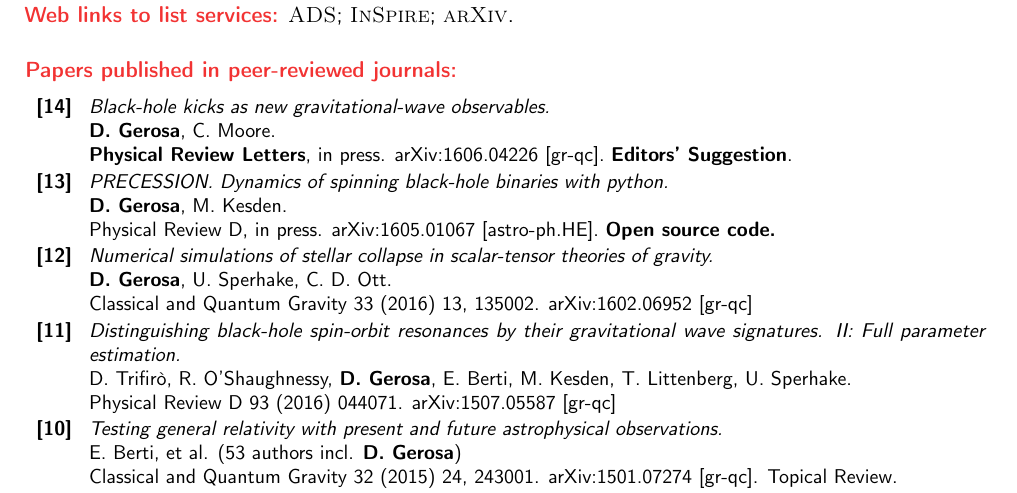
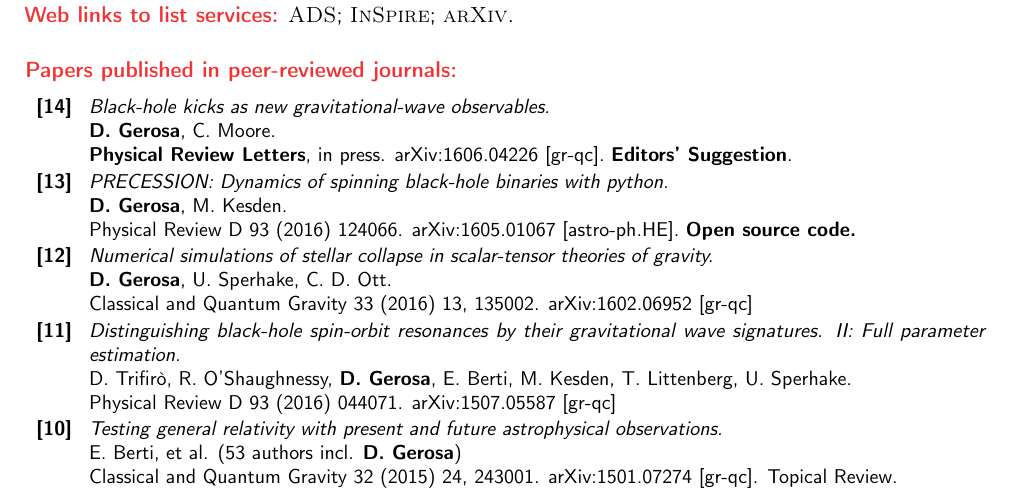
Before and after one commit to dgerosa/CV, a LaTeX CV (publist.tex): part of page 1 of 2, cut so that both start at the same text. Compiled offline with pdfLaTeX.

Commit message:
code paper record

```diff
--- a/publist.tex
+++ b/publist.tex
@@ -96,11 +96,11 @@
 %\textbf{\prl}~115 (2015) 141102.
 arXiv:1606.04226 [gr-qc].~\textbf{Editors' Suggestion}.%~\textbf{Press~release.}
 \vspace{0.05cm}\\
-\textbf{[13]} & & \textit{PRECESSION. Dynamics of spinning black-hole binaries with python.}
+\textbf{[13]} & & \textit{PRECESSION: Dynamics of spinning black-hole binaries with python.}
 \newline{}
 \textbf{D.~Gerosa}, M.~Kesden.
   \newline{}
-Physical Review D, in press. arXiv:1605.01067 [astro-ph.HE]. \textbf{Open source code.}
+\prd~93 (2016) 124066. arXiv:1605.01067 [astro-ph.HE]. \textbf{Open source code.}
 \vspace{0.05cm}\\
 \textbf{[12]} & & \textit{Numerical simulations of stellar collapse in scalar-tensor theories of gravity.}
 \newline{}
```
